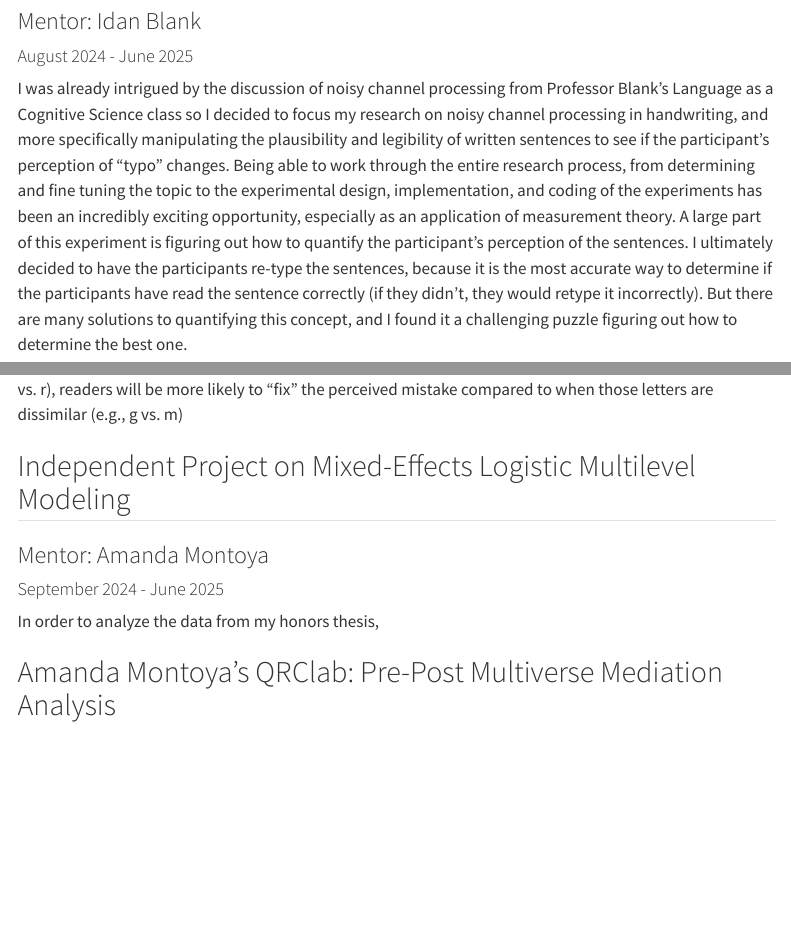
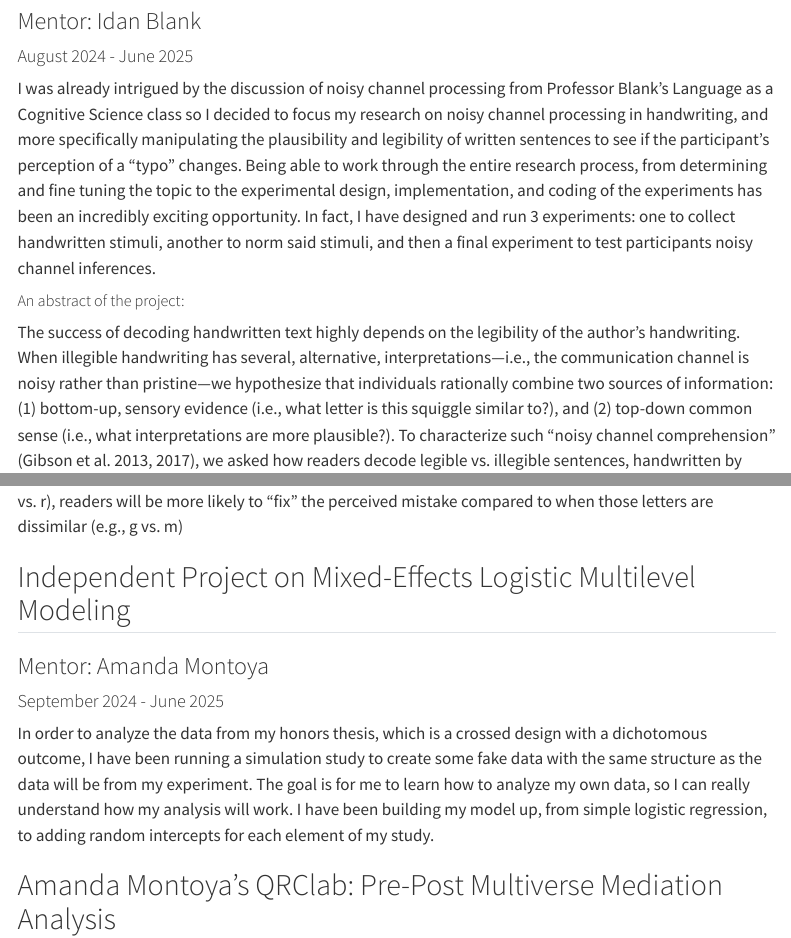
Before and after one commit to hannahstorysteinberg/portfolio, a Quarto document (personal-website/research.qmd): the page in a window 1100 px wide, from 170 px down, and a second part further down, joined at a grey line. Rendered offline with R 4.5, knitr and Pandoc in place of Quarto, with nearby package versions; menus at the side of the page are left out.

Commit message:
Update research.qmd

```diff
--- a/personal-website/research.qmd
+++ b/personal-website/research.qmd
@@ -8,4 +8,4 @@ title: "Research Experience"
 ### Mentor: Idan Blank
 #### August 2024 - June 2025
 
-I was already intrigued by the discussion of noisy channel processing from Professor Blank’s Language as a Cognitive Science class so I decided to focus my research on noisy channel processing in handwriting, and more specifically manipulating the plausibility and legibility of written sentences to see if the participant’s perception of “typo” changes. Being able to work through the entire research process, from determining and fine tuning the topic to the experimental design, implementation, and coding of the experiments has been an incredibly exciting opportunity, especially as an application of measurement theory. A large part of this experiment is figuring out how to quantify the participant’s perception of the sentences. I ultimately decided to have the participants re-type the sentences, because it is the most accurate way to determine if the participants have read the sentence correctly (if they didn’t, they would retype it incorrectly). But there are many solutions to quantifying this concept, and I found it a challenging puzzle figuring out how to determine the best one.
+I was already intrigued by the discussion of noisy channel processing from Professor Blank’s Language as a Cognitive Science class so I decided to focus my research on noisy channel processing in handwriting, and more specifically manipulating the plausibility and legibility of written sentences to see if the participant’s perception of a “typo” changes. Being able to work through the entire research process, from determining and fine tuning the topic to the experimental design, implementation, and coding of the experiments has been an incredibly exciting opportunity. In fact, I have designed and run 3 experiments: one to collect handwritten stimuli, another to norm said stimuli, and then a final experiment to test participants noisy channel inferences.
@@ -21,7 +19,7 @@ The success of decoding handwritten text highly depends on the legibility of the
 ### Mentor: Amanda Montoya
 #### September 2024 - June 2025
 
-In order to analyze the data from my honors thesis,
+In order to analyze the data from my honors thesis, which is a crossed design with a dichotomous outcome, I have been running a simulation study to create some fake data with the same structure as the data will be from my experiment. The goal is for me to learn how to analyze my own data, so I can really understand how my analysis will work. I have been building my model up, from simple logistic regression, to adding random intercepts for each element of my study.
 
 ## Amanda Montoya's QRClab: Pre-Post Multiverse Mediation Analysis
 ### Research Assistent
```
Also changed, not shown: personal-website/research.qmd (2 more changed lines).
